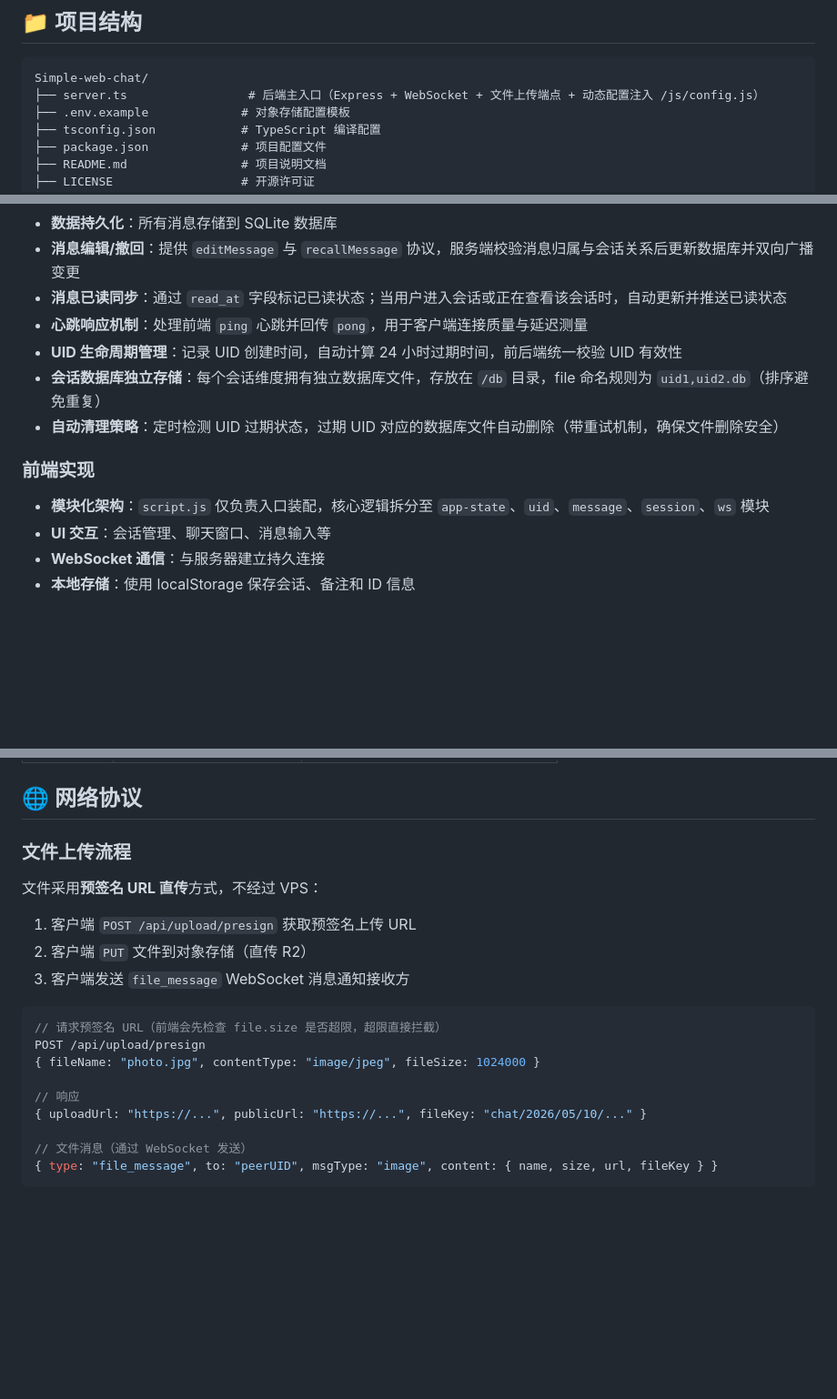
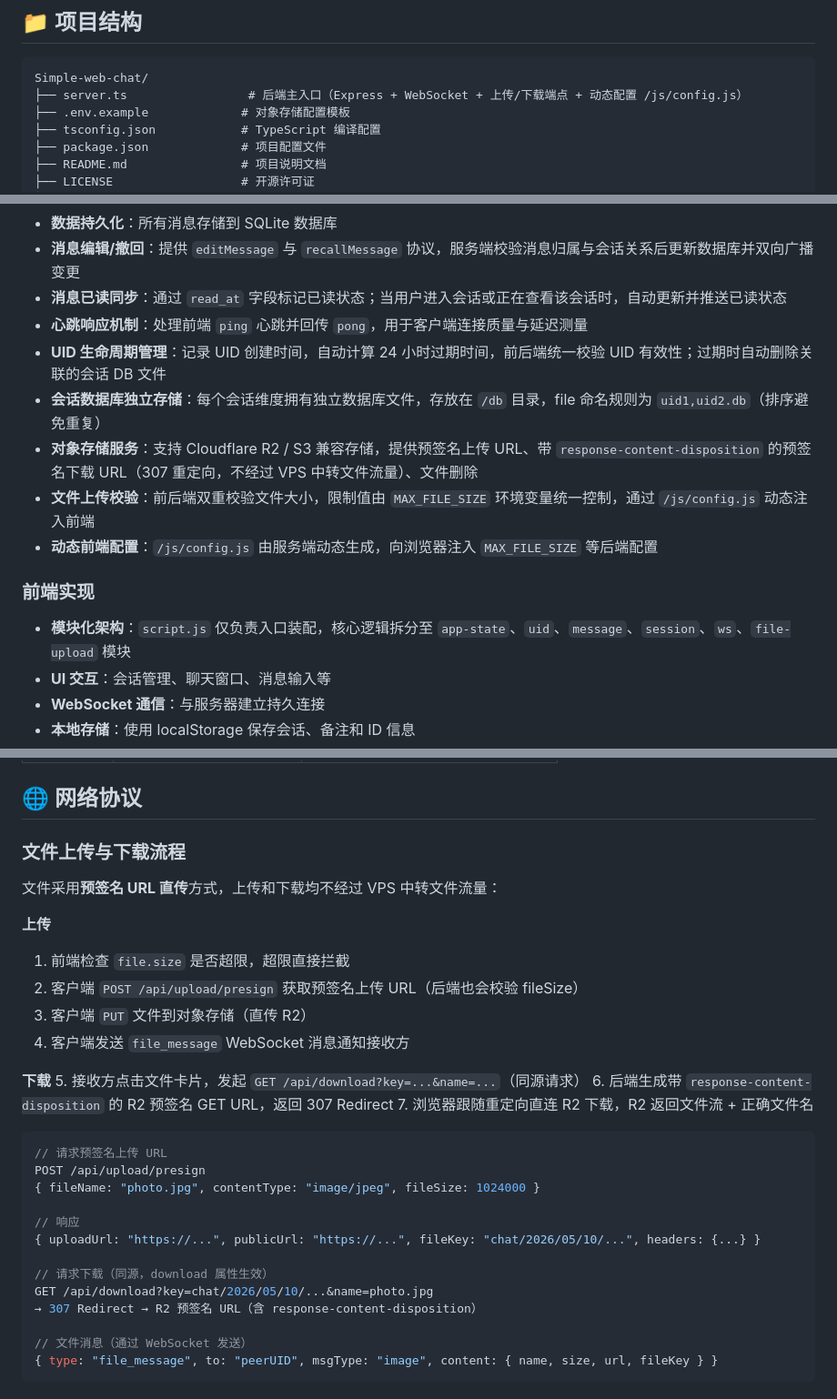
Before and after one commit to LhyYBMQ520/Simple-web-chat, a Markdown page: README.md, 3 parts joined by grey strips. Shown at 91% size. Rendered like a GitHub page; blank space fills up the shorter version.

````diff
--- a/README.md
+++ b/README.md
@@ -212,7 +212,7 @@ pnpm typecheck      # 仅检查 TypeScript 类型，不产出文件
 
 ```
 Simple-web-chat/
-├── server.ts                 # 后端主入口（Express + WebSocket + 文件上传端点 + 动态配置注入 /js/config.js）
+├── server.ts                 # 后端主入口（Express + WebSocket + 上传/下载端点 + 动态配置 /js/config.js）
 ├── .env.example             # 对象存储配置模板
 ├── tsconfig.json            # TypeScript 编译配置
 ├── package.json             # 项目配置文件
@@ -258,13 +258,15 @@ Simple-web-chat/
 - **消息编辑/撤回**：提供 `editMessage` 与 `recallMessage` 协议，服务端校验消息归属与会话关系后更新数据库并双向广播变更
 - **消息已读同步**：通过 `read_at` 字段标记已读状态；当用户进入会话或正在查看该会话时，自动更新并推送已读状态
 - **心跳响应机制**：处理前端 `ping` 心跳并回传 `pong`，用于客户端连接质量与延迟测量
-- **UID 生命周期管理**：记录 UID 创建时间，自动计算 24 小时过期时间，前后端统一校验 UID 有效性
+- **UID 生命周期管理**：记录 UID 创建时间，自动计算 24 小时过期时间，前后端统一校验 UID 有效性；过期时自动删除关联的会话 DB 文件
 - **会话数据库独立存储**：每个会话维度拥有独立数据库文件，存放在 `/db` 目录，file 命名规则为 `uid1,uid2.db`（排序避免重复）
-- **自动清理策略**：定时检测 UID 过期状态，过期 UID 对应的数据库文件自动删除（带重试机制，确保文件删除安全）
+- **对象存储服务**：支持 Cloudflare R2 / S3 兼容存储，提供预签名上传 URL、带 `response-content-disposition` 的预签名下载 URL（307 重定向，不经过 VPS 中转文件流量）、文件删除
+- **文件上传校验**：前后端双重校验文件大小，限制值由 `MAX_FILE_SIZE` 环境变量统一控制，通过 `/js/config.js` 动态注入前端
+- **动态前端配置**：`/js/config.js` 由服务端动态生成，向浏览器注入 `MAX_FILE_SIZE` 等后端配置
 
 ### 前端实现
 
-- **模块化架构**：`script.js` 仅负责入口装配，核心逻辑拆分至 `app-state`、`uid`、`message`、`session`、`ws` 模块
+- **模块化架构**：`script.js` 仅负责入口装配，核心逻辑拆分至 `app-state`、`uid`、`message`、`session`、`ws`、`file-upload` 模块
 - **UI 交互**：会话管理、聊天窗口、消息输入等
 - **WebSocket 通信**：与服务器建立持久连接
 - **本地存储**：使用 localStorage 保存会话、备注和 ID 信息
@@ -296,21 +299,32 @@ Simple-web-chat/
 
 ## 🌐 网络协议
 
-### 文件上传流程
+### 文件上传与下载流程
 
-文件采用**预签名 URL 直传**方式，不经过 VPS：
+文件采用**预签名 URL 直传**方式，上传和下载均不经过 VPS 中转文件流量：
 
-1. 客户端 `POST /api/upload/presign` 获取预签名上传 URL
-2. 客户端 `PUT` 文件到对象存储（直传 R2）
-3. 客户端发送 `file_message` WebSocket 消息通知接收方
+**上传**
+1. 前端检查 `file.size` 是否超限，超限直接拦截
+2. 客户端 `POST /api/upload/presign` 获取预签名上传 URL（后端也会校验 fileSize）
+3. 客户端 `PUT` 文件到对象存储（直传 R2）
+4. 客户端发送 `file_message` WebSocket 消息通知接收方
+
+**下载**
+5. 接收方点击文件卡片，发起 `GET /api/download?key=...&name=...`（同源请求）
+6. 后端生成带 `response-content-disposition` 的 R2 预签名 GET URL，返回 307 Redirect
+7. 浏览器跟随重定向直连 R2 下载，R2 返回文件流 + 正确文件名
 
 ```javascript
-// 请求预签名 URL（前端会先检查 file.size 是否超限，超限直接拦截）
+// 请求预签名上传 URL
 POST /api/upload/presign
 { fileName: "photo.jpg", contentType: "image/jpeg", fileSize: 1024000 }
 
 // 响应
-{ uploadUrl: "https://...", publicUrl: "https://...", fileKey: "chat/2026/05/10/..." }
+{ uploadUrl: "https://...", publicUrl: "https://...", fileKey: "chat/2026/05/10/...", headers: {...} }
+
+// 请求下载（同源，download 属性生效）
+GET /api/download?key=chat/2026/05/10/...&name=photo.jpg
+→ 307 Redirect → R2 预签名 URL（含 response-content-disposition）
 
 // 文件消息（通过 WebSocket 发送）
 { type: "file_message", to: "peerUID", msgType: "image", content: { name, size, url, fileKey } }
````
Also changed, not shown: other parts of README.md (+1 -0 lines).
